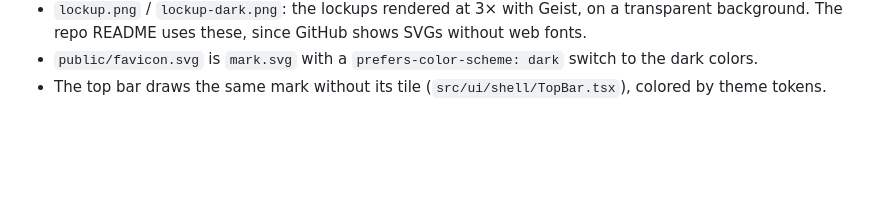
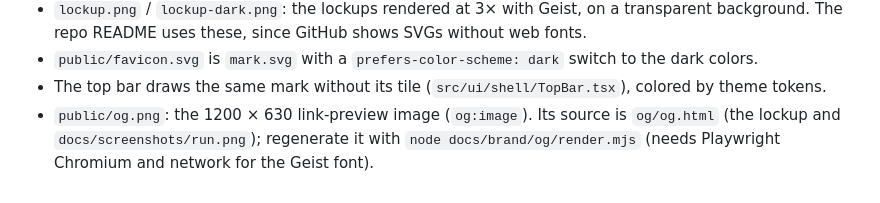
Before and after one commit to Tomerti/automotion, a Markdown page: docs/brand/README.md, the part around the change. GitHub-like rendering; blank space fills up the shorter version.

Commit message:
feat: link-preview image
Co-Authored-By: Claude Sonnet 5.5 <noreply@anthropic.com>

```diff
--- a/docs/brand/README.md
+++ b/docs/brand/README.md
@@ -12,3 +12,4 @@ that still loops. It is drawn on a 64 × 64 grid.
 - `public/favicon.svg` is `mark.svg` with a `prefers-color-scheme: dark` switch to the dark colors.
 - The top bar draws the same mark without its tile (`src/ui/shell/TopBar.tsx`), colored by theme
   tokens.
+- `public/og.png`: the 1200 × 630 link-preview image (`og:image`). Its source is `og/og.html` (the lockup and `docs/screenshots/run.png`); regenerate it with `node docs/brand/og/render.mjs` (needs Playwright Chromium and network for the Geist font).
```
Also changed, not shown: PROGRESS.md (+1 -0 lines), public/og.png (added), 2 other files.
